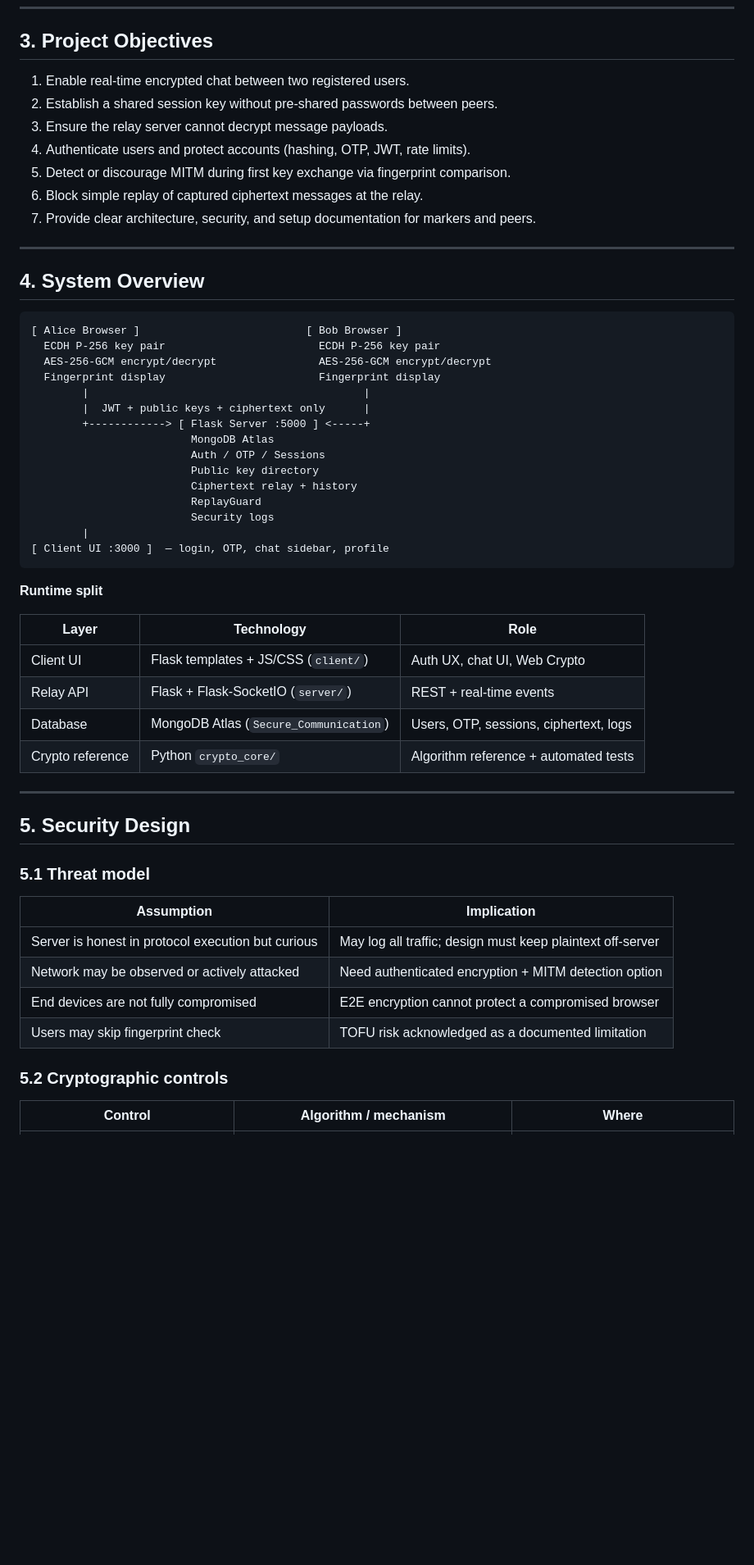
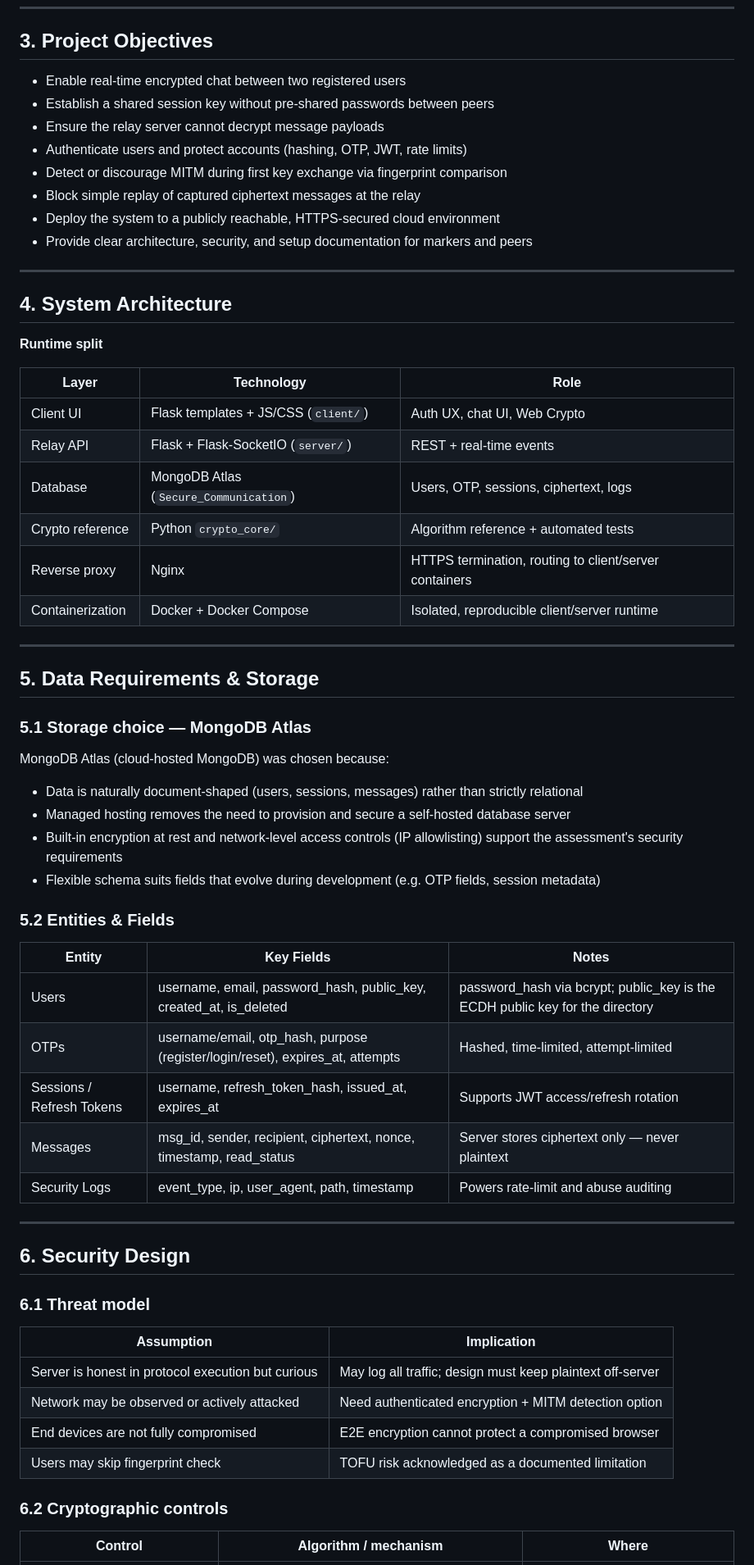
Before and after one commit to KiranRiz/Secure_Communication_System, a Markdown page: README.md, the part around one of its changes. Shown at 82% size. Rendered like a GitHub page; blank space fills up the shorter version.

````diff
--- a/README.md
+++ b/README.md
@@ -57,58 +55,66 @@ The CA_ONE brief requires a communications system where parties can message secu
 
 ## 3. Project Objectives
 
-1. Enable real-time encrypted chat between two registered users.
-2. Establish a shared session key without pre-shared passwords between peers.
-3. Ensure the relay server cannot decrypt message payloads.
-4. Authenticate users and protect accounts (hashing, OTP, JWT, rate limits).
-5. Detect or discourage MITM during first key exchange via fingerprint comparison.
-6. Block simple replay of captured ciphertext messages at the relay.
-7. Provide clear architecture, security, and setup documentation for markers and peers.
+- Enable real-time encrypted chat between two registered users
+- Establish a shared session key without pre-shared passwords between peers
+- Ensure the relay server cannot decrypt message payloads
+- Authenticate users and protect accounts (hashing, OTP, JWT, rate limits)
+- Detect or discourage MITM during first key exchange via fingerprint comparison
+- Block simple replay of captured ciphertext messages at the relay
+- Deploy the system to a publicly reachable, HTTPS-secured cloud environment
+- Provide clear architecture, security, and setup documentation for markers and peers
 
 ---
 
-## 4. System Overview
-
-```
-[ Alice Browser ]                          [ Bob Browser ]
-  ECDH P-256 key pair                        ECDH P-256 key pair
-  AES-256-GCM encrypt/decrypt                AES-256-GCM encrypt/decrypt
-  Fingerprint display                        Fingerprint display
-        |                                           |
-        |  JWT + public keys + ciphertext only      |
-        +------------> [ Flask Server :5000 ] <-----+
-                         MongoDB Atlas
-                         Auth / OTP / Sessions
-                         Public key directory
-                         Ciphertext relay + history
-                         ReplayGuard
-                         Security logs
-        |
-[ Client UI :3000 ]  — login, OTP, chat sidebar, profile
-```
+## 4. System Architecture
 
 **Runtime split**
 
 | Layer | Technology | Role |
-|-------|------------|------|
+|---|---|---|
 | Client UI | Flask templates + JS/CSS (`client/`) | Auth UX, chat UI, Web Crypto |
 | Relay API | Flask + Flask-SocketIO (`server/`) | REST + real-time events |
 | Database | MongoDB Atlas (`Secure_Communication`) | Users, OTP, sessions, ciphertext, logs |
 | Crypto reference | Python `crypto_core/` | Algorithm reference + automated tests |
+| Reverse proxy | Nginx | HTTPS termination, routing to client/server containers |
+| Containerization | Docker + Docker Compose | Isolated, reproducible client/server runtime |
 
 ---
 
-## 5. Security Design
+## 5. Data Requirements & Storage
 
-### 5.1 Threat model
+### 5.1 Storage choice — MongoDB Atlas
+
+MongoDB Atlas (cloud-hosted MongoDB) was chosen because:
+
+- Data is naturally document-shaped (users, sessions, messages) rather than strictly relational
+- Managed hosting removes the need to provision and secure a self-hosted database server
+- Built-in encryption at rest and network-level access controls (IP allowlisting) support the assessment's security requirements
+- Flexible schema suits fields that evolve during development (e.g. OTP fields, session metadata)
+
+### 5.2 Entities & Fields
+
+| Entity | Key Fields | Notes |
+|---|---|---|
+| Users | username, email, password_hash, public_key, created_at, is_deleted | password_hash via bcrypt; public_key is the ECDH public key for the directory |
+| OTPs | username/email, otp_hash, purpose (register/login/reset), expires_at, attempts | Hashed, time-limited, attempt-limited |
+| Sessions / Refresh Tokens | username, refresh_token_hash, issued_at, expires_at | Supports JWT access/refresh rotation |
+| Messages | msg_id, sender, recipient, ciphertext, nonce, timestamp, read_status | Server stores ciphertext only — never plaintext |
+| Security Logs | event_type, ip, user_agent, path, timestamp | Powers rate-limit and abuse auditing |
+
+---
+
+## 6. Security Design
+
+### 6.1 Threat model
 
 | Assumption | Implication |
-|------------|-------------|
+|---|---|
 | Server is honest in protocol execution but curious | May log all traffic; design must keep plaintext off-server |
 | Network may be observed or actively attacked | Need authenticated encryption + MITM detection option |
 | End devices are not fully compromised | E2E encryption cannot protect a compromised browser |
 | Users may skip fingerprint check | TOFU risk acknowledged as a documented limitation |
 
-### 5.2 Cryptographic controls
+### 6.2 Cryptographic controls
 
 | Control | Algorithm / mechanism | Where |
````
Also changed, not shown: other parts of README.md (+111 -168 lines).
